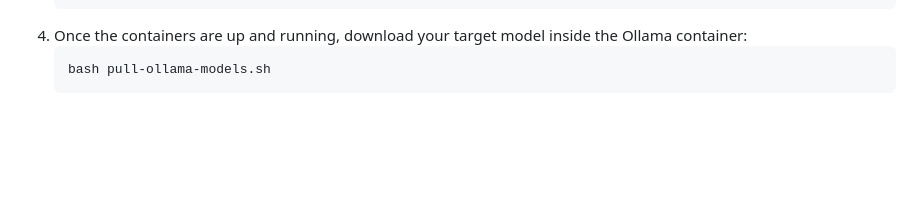
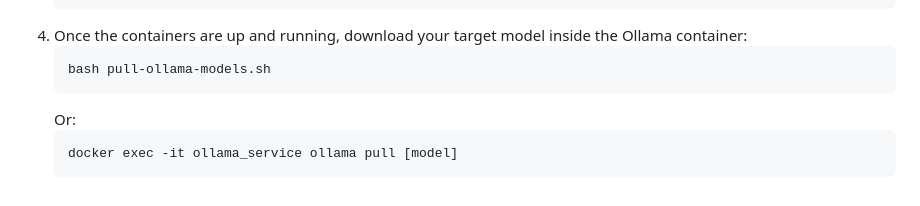
Before and after one commit to amoracr/cv-builder, a Markdown page: README.md, the part around the change. Rendered like a GitHub page; blank space fills up the shorter version.

Commit message:
Add second command for pulling Ollama model

````diff
--- a/README.md
+++ b/README.md
@@ -64,3 +64,7 @@ If you want to run everything locally using models like qwen2.5:7b:
     ```bash
     bash pull-ollama-models.sh
     ```
+    Or:
+    ```bash
+    docker exec -it ollama_service ollama pull [model]
+    ```
````
